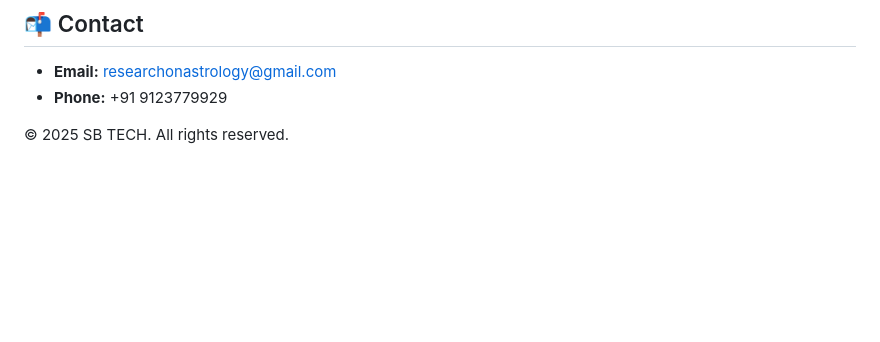
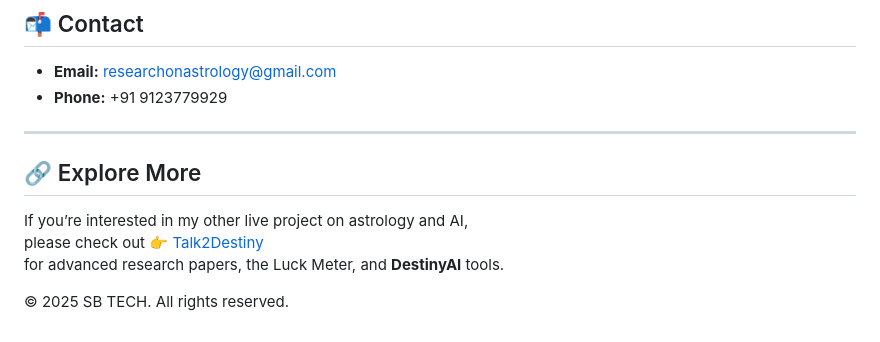
Before and after one commit to Pappa1945-tech/Option-Chain-Analysis, a Markdown page: README.md, the part around the change. GitHub-like rendering; blank space fills up the shorter version.

```diff
--- a/README.md
+++ b/README.md
@@ -194,4 +194,13 @@ See `disclaimer.html` for full details.
 - **Email:** researchonastrology@gmail.com
 - **Phone:** +91 9123779929
 
+---
+
+## 🔗 Explore More
+
+If you’re interested in my other live project on astrology and AI,
+please check out 👉 [Talk2Destiny](https://www.talk2destiny.co.in/)
+for advanced research papers, the Luck Meter, and **DestinyAI** tools.
+
+
 © 2025 SB TECH. All rights reserved.
```
